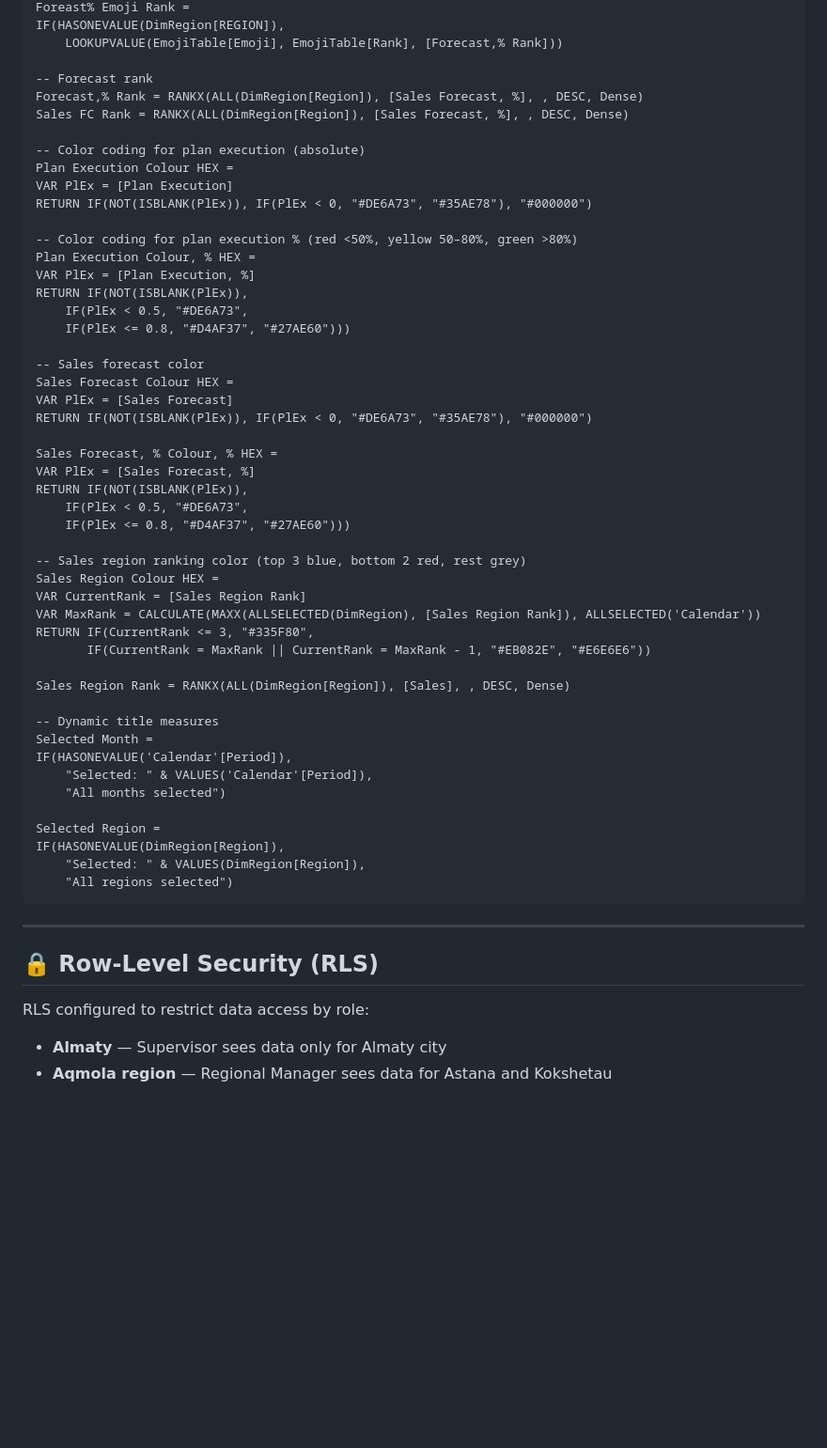
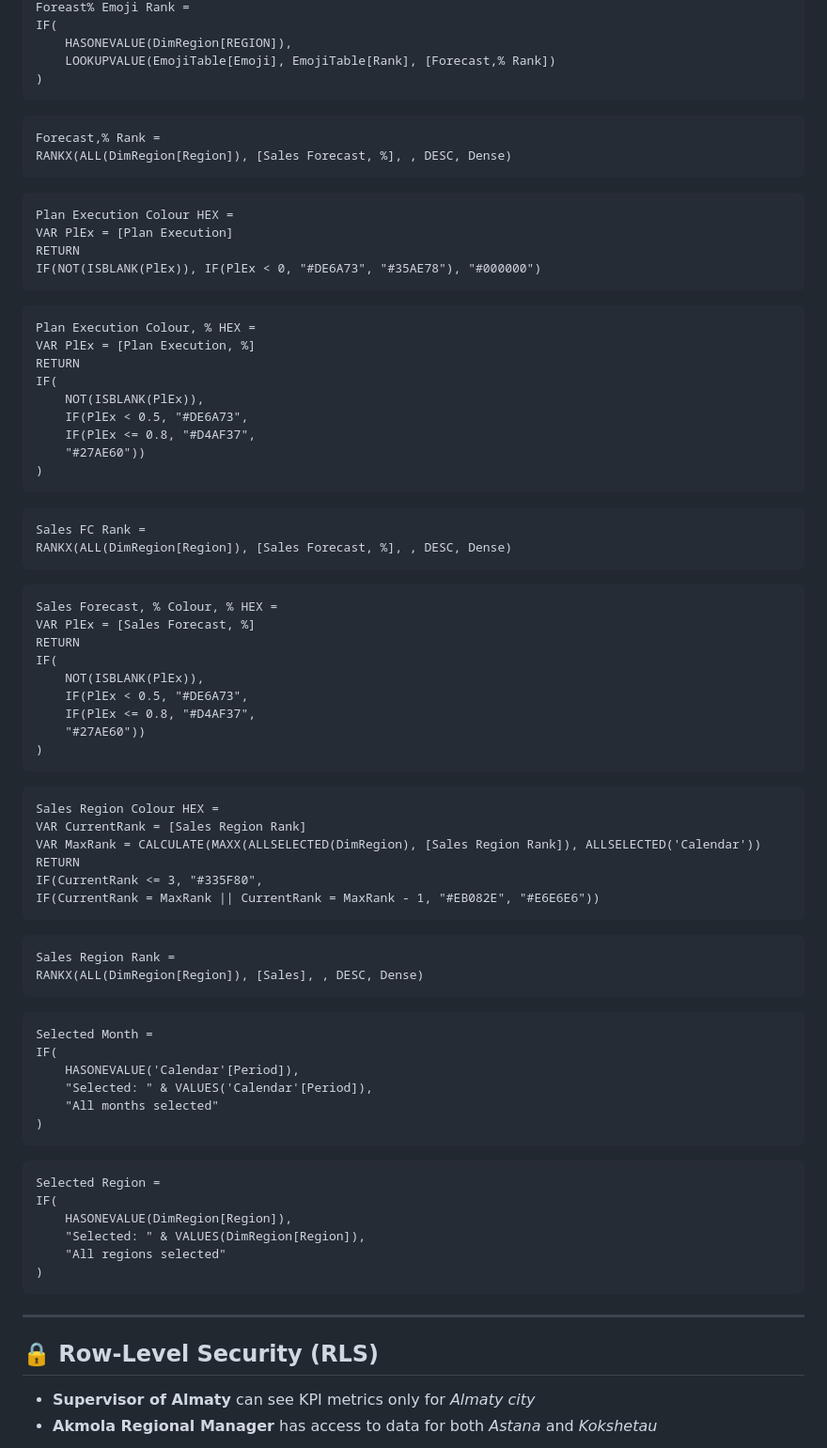
Before and after one commit to YerkeSalmurza/powerbi-portfolio, a Markdown page: README.md, the part around one of its changes. Shown at 94% size. GitHub-like rendering; blank space fills up the shorter version.

Commit message:
KPI Sales Tracker Dashboard
Updated image paths and enhanced descriptions for clarity.

````diff
--- a/README.md
+++ b/README.md
@@ -189,60 +232,78 @@ RETURN "🔻 Bottom 3 Regions by Forecast for " & CurrentPeriod & ":" & UNICHAR(
 Foreast% Emoji Rank =
-IF(HASONEVALUE(DimRegion[REGION]),
-    LOOKUPVALUE(EmojiTable[Emoji], EmojiTable[Rank], [Forecast,% Rank]))
-
--- Forecast rank
-Forecast,% Rank = RANKX(ALL(DimRegion[Region]), [Sales Forecast, %], , DESC, Dense)
-Sales FC Rank = RANKX(ALL(DimRegion[Region]), [Sales Forecast, %], , DESC, Dense)
-
--- Color coding for plan execution (absolute)
+IF(
+    HASONEVALUE(DimRegion[REGION]),
+    LOOKUPVALUE(EmojiTable[Emoji], EmojiTable[Rank], [Forecast,% Rank])
+)
+```
+```dax
+Forecast,% Rank =
+RANKX(ALL(DimRegion[Region]), [Sales Forecast, %], , DESC, Dense)
+```
+```dax
 Plan Execution Colour HEX =
 VAR PlEx = [Plan Execution]
-RETURN IF(NOT(ISBLANK(PlEx)), IF(PlEx < 0, "#DE6A73", "#35AE78"), "#000000")
-
--- Color coding for plan execution % (red <50%, yellow 50–80%, green >80%)
+RETURN
+IF(NOT(ISBLANK(PlEx)), IF(PlEx < 0, "#DE6A73", "#35AE78"), "#000000")
+```
+```dax
 Plan Execution Colour, % HEX =
 VAR PlEx = [Plan Execution, %]
-RETURN IF(NOT(ISBLANK(PlEx)),
+RETURN
+IF(
+    NOT(ISBLANK(PlEx)),
     IF(PlEx < 0.5, "#DE6A73",
-    IF(PlEx <= 0.8, "#D4AF37", "#27AE60")))
-
--- Sales forecast color
-Sales Forecast Colour HEX =
-VAR PlEx = [Sales Forecast]
-RETURN IF(NOT(ISBLANK(PlEx)), IF(PlEx < 0, "#DE6A73", "#35AE78"), "#000000")
-
+    IF(PlEx <= 0.8, "#D4AF37",
+    "#27AE60"))
+)
+```
+```dax
+Sales FC Rank =
+RANKX(ALL(DimRegion[Region]), [Sales Forecast, %], , DESC, Dense)
+```
+```dax
 Sales Forecast, % Colour, % HEX =
 VAR PlEx = [Sales Forecast, %]
-RETURN IF(NOT(ISBLANK(PlEx)),
+RETURN
+IF(
+    NOT(ISBLANK(PlEx)),
     IF(PlEx < 0.5, "#DE6A73",
-    IF(PlEx <= 0.8, "#D4AF37", "#27AE60")))
-
--- Sales region ranking color (top 3 blue, bottom 2 red, rest grey)
+    IF(PlEx <= 0.8, "#D4AF37",
+    "#27AE60"))
+)
+```
+```dax
 Sales Region Colour HEX =
 VAR CurrentRank = [Sales Region Rank]
 VAR MaxRank = CALCULATE(MAXX(ALLSELECTED(DimRegion), [Sales Region Rank]), ALLSELECTED('Calendar'))
-RETURN IF(CurrentRank <= 3, "#335F80",
-       IF(CurrentRank = MaxRank || CurrentRank = MaxRank - 1, "#EB082E", "#E6E6E6"))
-
-Sales Region Rank = RANKX(ALL(DimRegion[Region]), [Sales], , DESC, Dense)
-
--- Dynamic title measures
+RETURN
+IF(CurrentRank <= 3, "#335F80",
+IF(CurrentRank = MaxRank || CurrentRank = MaxRank - 1, "#EB082E", "#E6E6E6"))
+```
+```dax
+Sales Region Rank =
+RANKX(ALL(DimRegion[Region]), [Sales], , DESC, Dense)
+```
+```dax
 Selected Month =
-IF(HASONEVALUE('Calendar'[Period]),
+IF(
+    HASONEVALUE('Calendar'[Period]),
     "Selected: " & VALUES('Calendar'[Period]),
-    "All months selected")
-
+    "All months selected"
+)
+```
+```dax
 Selected Region =
-IF(HASONEVALUE(DimRegion[Region]),
+IF(
+    HASONEVALUE(DimRegion[Region]),
     "Selected: " & VALUES(DimRegion[Region]),
-    "All regions selected")
+    "All regions selected"
+)
 ```
 
 ---
 
 ## 🔒 Row-Level Security (RLS)
 
-RLS configured to restrict data access by role:
-- **Almaty** — Supervisor sees data only for Almaty city
-- **Aqmola region** — Regional Manager sees data for Astana and Kokshetau
+- **Supervisor of Almaty** can see KPI metrics only for *Almaty city*
+- **Akmola Regional Manager** has access to data for both *Astana* and *Kokshetau*
 
````
Also changed, not shown: other parts of README.md (+138 -100 lines).
